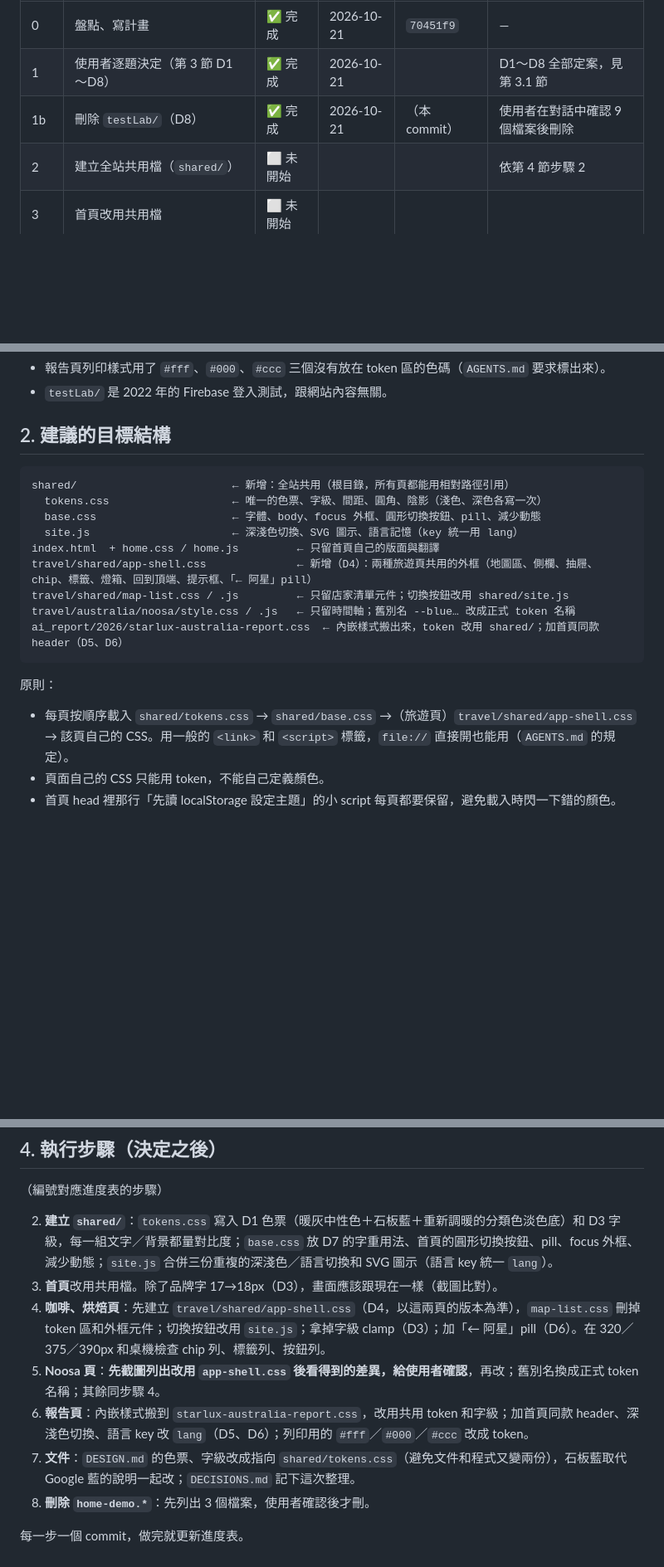
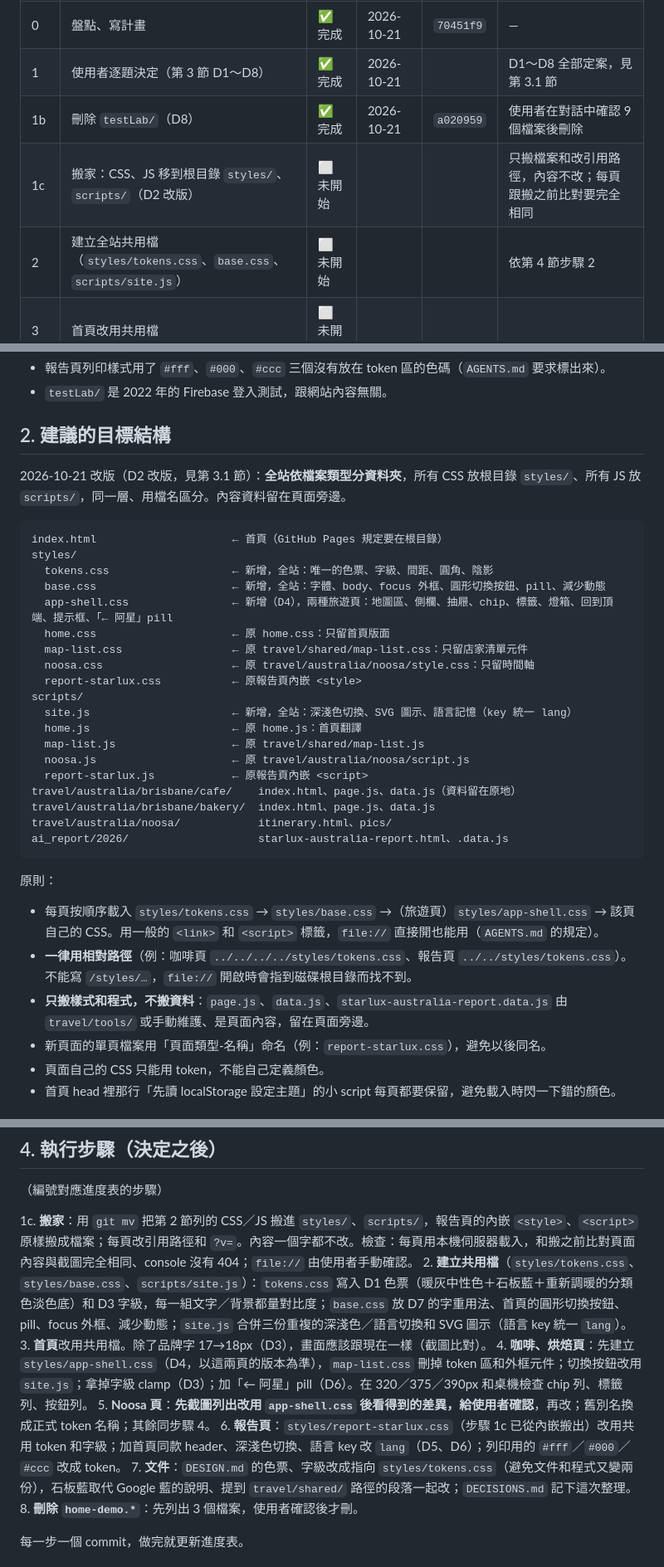
Before and after one commit to loveu8/loveu8.github.io, a Markdown page: STYLE-PLAN.md, 3 parts joined by grey strips. Shown at 83% size. Rendered like a GitHub page; blank space fills up the shorter version.

Commit message:
docs: revise style plan to group CSS/JS by type under styles/ and scripts/

````diff
--- a/STYLE-PLAN.md
+++ b/STYLE-PLAN.md
@@ -13,8 +13,9 @@
 |---|---|---|---|---|---|
 | 0 | 盤點、寫計畫 | ✅ 完成 | 2026-10-21 | `70451f9` | — |
 | 1 | 使用者逐題決定（第 3 節 D1～D8） | ✅ 完成 | 2026-10-21 | | D1～D8 全部定案，見第 3.1 節 |
-| 1b | 刪除 `testLab/`（D8） | ✅ 完成 | 2026-10-21 | （本 commit） | 使用者在對話中確認 9 個檔案後刪除 |
-| 2 | 建立全站共用檔（`shared/`） | ⬜ 未開始 | | | 依第 4 節步驟 2 |
+| 1b | 刪除 `testLab/`（D8） | ✅ 完成 | 2026-10-21 | `a020959` | 使用者在對話中確認 9 個檔案後刪除 |
+| 1c | 搬家：CSS、JS 移到根目錄 `styles/`、`scripts/`（D2 改版） | ⬜ 未開始 | | | 只搬檔案和改引用路徑，內容不改；每頁跟搬之前比對要完全相同 |
+| 2 | 建立全站共用檔（`styles/tokens.css`、`base.css`、`scripts/site.js`） | ⬜ 未開始 | | | 依第 4 節步驟 2 |
 | 3 | 首頁改用共用檔 | ⬜ 未開始 | | | |
 | 4 | 咖啡、烘焙頁改用共用檔 | ⬜ 未開始 | | | |
 | 5 | Noosa 行程頁改用共用檔 | ⬜ 未開始 | | | |
@@ -78,20 +79,35 @@
 
 ## 2. 建議的目標結構
 
+2026-10-21 改版（D2 改版，見第 3.1 節）：**全站依檔案類型分資料夾**，所有 CSS 放根目錄 `styles/`、所有 JS 放 `scripts/`，同一層、用檔名區分。內容資料留在頁面旁邊。
+
 ```
-shared/                        ← 新增：全站共用（根目錄，所有頁都能用相對路徑引用）
-  tokens.css                   ← 唯一的色票、字級、間距、圓角、陰影（淺色、深色各寫一次）
-  base.css                     ← 字體、body、focus 外框、圓形切換按鈕、pill、減少動態
-  site.js                      ← 深淺色切換、SVG 圖示、語言記憶（key 統一用 lang）
-index.html  + home.css / home.js         ← 只留首頁自己的版面與翻譯
-travel/shared/app-shell.css              ← 新增（D4）：兩種旅遊頁共用的外框（地圖區、側欄、抽屜、chip、標籤、燈箱、回到頂端、提示框、「← 阿星」pill）
-travel/shared/map-list.css / .js         ← 只留店家清單元件；切換按鈕改用 shared/site.js
-travel/australia/noosa/style.css / .js   ← 只留時間軸；舊別名 --blue… 改成正式 token 名稱
-ai_report/2026/starlux-australia-report.css  ← 內嵌樣式搬出來，token 改用 shared/；加首頁同款 header（D5、D6）
+index.html                     ← 首頁（GitHub Pages 規定要在根目錄）
+styles/
+  tokens.css                   ← 新增，全站：唯一的色票、字級、間距、圓角、陰影
+  base.css                     ← 新增，全站：字體、body、focus 外框、圓形切換按鈕、pill、減少動態
+  app-shell.css                ← 新增（D4），兩種旅遊頁：地圖區、側欄、抽屜、chip、標籤、燈箱、回到頂端、提示框、「← 阿星」pill
+  home.css                     ← 原 home.css：只留首頁版面
+  map-list.css                 ← 原 travel/shared/map-list.css：只留店家清單元件
+  noosa.css                    ← 原 travel/australia/noosa/style.css：只留時間軸
+  report-starlux.css           ← 原報告頁內嵌 <style>
+scripts/
+  site.js                      ← 新增，全站：深淺色切換、SVG 圖示、語言記憶（key 統一 lang）
+  home.js                      ← 原 home.js：首頁翻譯
+  map-list.js                  ← 原 travel/shared/map-list.js
+  noosa.js                     ← 原 travel/australia/noosa/script.js
+  report-starlux.js            ← 原報告頁內嵌 <script>
+travel/australia/brisbane/cafe/    index.html、page.js、data.js（資料留在原地）
+travel/australia/brisbane/bakery/  index.html、page.js、data.js
+travel/australia/noosa/            itinerary.html、pics/
+ai_report/2026/                    starlux-australia-report.html、.data.js
 ```
 
 原則：
-- 每頁按順序載入 `shared/tokens.css` → `shared/base.css` →（旅遊頁）`travel/shared/app-shell.css` → 該頁自己的 CSS。用一般的 `<link>` 和 `<script>` 標籤，`file://` 直接開也能用（`AGENTS.md` 的規定）。
+- 每頁按順序載入 `styles/tokens.css` → `styles/base.css` →（旅遊頁）`styles/app-shell.css` → 該頁自己的 CSS。用一般的 `<link>` 和 `<script>` 標籤，`file://` 直接開也能用（`AGENTS.md` 的規定）。
+- **一律用相對路徑**（例：咖啡頁 `../../../../styles/tokens.css`、報告頁 `../../styles/tokens.css`）。不能寫 `/styles/…`，`file://` 開啟時會指到磁碟根目錄而找不到。
+- **只搬樣式和程式，不搬資料**：`page.js`、`data.js`、`starlux-australia-report.data.js` 由 `travel/tools/` 或手動維護、是頁面內容，留在頁面旁邊。
+- 新頁面的單頁檔案用「頁面類型-名稱」命名（例：`report-starlux.css`），避免以後同名。
 - 頁面自己的 CSS 只能用 token，不能自己定義顏色。
 - 首頁 head 裡那行「先讀 localStorage 設定主題」的小 script 每頁都要保留，避免載入時閃一下錯的顏色。
 
@@ -126,12 +143,13 @@ ai_report/2026/starlux-australia-report.css  ← 內嵌樣式搬出來，token
 
 （編號對應進度表的步驟）
 
-2. **建立 `shared/`**：`tokens.css` 寫入 D1 色票（暖灰中性色＋石板藍＋重新調暖的分類色淡色底）和 D3 字級，每一組文字／背景都量對比度；`base.css` 放 D7 的字重用法、首頁的圓形切換按鈕、pill、focus 外框、減少動態；`site.js` 合併三份重複的深淺色／語言切換和 SVG 圖示（語言 key 統一 `lang`）。
+1c. **搬家**：用 `git mv` 把第 2 節列的 CSS／JS 搬進 `styles/`、`scripts/`，報告頁的內嵌 `<style>`、`<script>` 原樣搬成檔案；每頁改引用路徑和 `?v=`。內容一個字都不改。檢查：每頁用本機伺服器載入，和搬之前比對頁面內容與截圖完全相同、console 沒有 404；`file://` 由使用者手動確認。
+2. **建立共用檔**（`styles/tokens.css`、`styles/base.css`、`scripts/site.js`）：`tokens.css` 寫入 D1 色票（暖灰中性色＋石板藍＋重新調暖的分類色淡色底）和 D3 字級，每一組文字／背景都量對比度；`base.css` 放 D7 的字重用法、首頁的圓形切換按鈕、pill、focus 外框、減少動態；`site.js` 合併三份重複的深淺色／語言切換和 SVG 圖示（語言 key 統一 `lang`）。
 3. **首頁**改用共用檔。除了品牌字 17→18px（D3），畫面應該跟現在一樣（截圖比對）。
-4. **咖啡、烘焙頁**：先建立 `travel/shared/app-shell.css`（D4，以這兩頁的版本為準），`map-list.css` 刪掉 token 區和外框元件；切換按鈕改用 `site.js`；拿掉字級 clamp（D3）；加「← 阿星」pill（D6）。在 320／375／390px 和桌機檢查 chip 列、標籤列、按鈕列。
+4. **咖啡、烘焙頁**：先建立 `styles/app-shell.css`（D4，以這兩頁的版本為準），`map-list.css` 刪掉 token 區和外框元件；切換按鈕改用 `site.js`；拿掉字級 clamp（D3）；加「← 阿星」pill（D6）。在 320／375／390px 和桌機檢查 chip 列、標籤列、按鈕列。
 5. **Noosa 頁**：**先截圖列出改用 `app-shell.css` 後看得到的差異，給使用者確認**，再改；舊別名換成正式 token 名稱；其餘同步驟 4。
-6. **報告頁**：內嵌樣式搬到 `starlux-australia-report.css`，改用共用 token 和字級；加首頁同款 header、深淺色切換、語言 key 改 `lang`（D5、D6）；列印用的 `#fff`／`#000`／`#ccc` 改成 token。
-7. **文件**：`DESIGN.md` 的色票、字級改成指向 `shared/tokens.css`（避免文件和程式又變兩份），石板藍取代 Google 藍的說明一起改；`DECISIONS.md` 記下這次整理。
+6. **報告頁**：`styles/report-starlux.css`（步驟 1c 已從內嵌搬出）改用共用 token 和字級；加首頁同款 header、深淺色切換、語言 key 改 `lang`（D5、D6）；列印用的 `#fff`／`#000`／`#ccc` 改成 token。
+7. **文件**：`DESIGN.md` 的色票、字級改成指向 `styles/tokens.css`（避免文件和程式又變兩份），石板藍取代 Google 藍的說明、提到 `travel/shared/` 路徑的段落一起改；`DECISIONS.md` 記下這次整理。
 8. **刪除 `home-demo.*`**：先列出 3 個檔案，使用者確認後才刪。
 
 每一步一個 commit，做完就更新進度表。
````
Also changed, not shown: other parts of STYLE-PLAN.md (+3 -2 lines).
